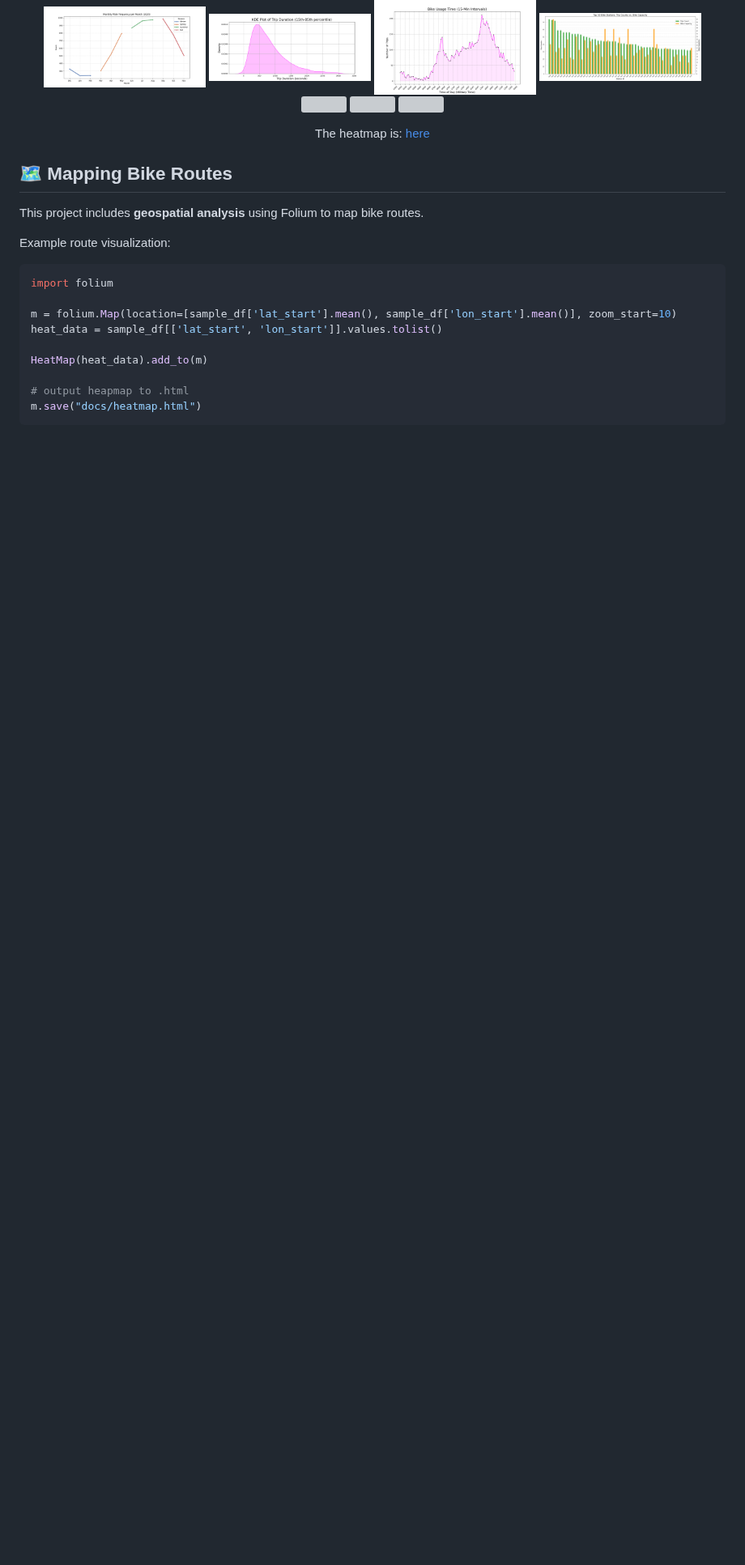
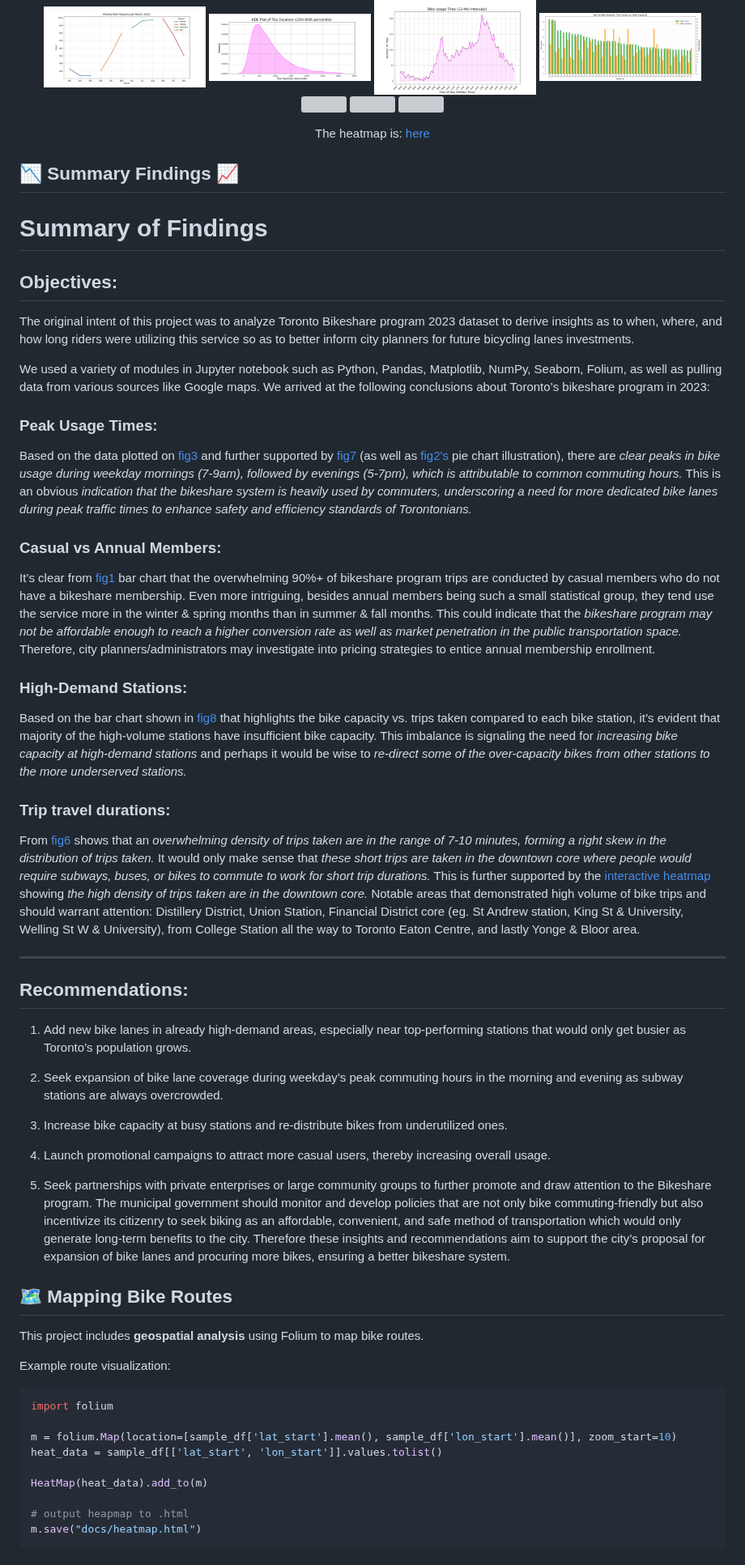
Before and after one commit to ConstCorrectness/toronto-bikeshare-2024, a Markdown page: README.md, the part around the change. Shown at 81% size. GitHub-like rendering; blank space fills up the shorter version; grey boxes are pictures that could not be loaded.

Commit message:
merged summary_findings.md into README.md

```diff
--- a/README.md
+++ b/README.md
@@ -57,6 +57,7 @@ $ jupyter notebook main.ipynb
   <img src="images/fig6.png" width="200" height="200" style="display:inline" />
   <img src="images/fig7.png" width="200" height="200" style="display:inline" />
   <img src="images/fig8.png" width="200" height="200" style="display:inline" />
+
   <img src="images/heatmap_1.png" width="200" height="200" style="display:inline" />
   <img src="images/heatmap_2.png" width="200" height="200" style="display:inline" />
   <img src="images/heatmap_3.png" width="200" height="200" style="display:inline" />
@@ -65,6 +66,45 @@ $ jupyter notebook main.ipynb
 <p align="center">
   The heatmap is: <a href="https://constcorrectness.github.io/toronto-bikeshare-2024/heatmap.html">here</a>
 </p>
+
+## 📉 Summary Findings 📈
+
+# Summary of Findings
+
+## Objectives:
+The original intent of this project was to analyze Toronto Bikeshare program 2023 dataset to derive insights as to when, where, and how long riders were utilizing this service so as to better inform city planners for future bicycling lanes investments.
+
+We used a variety of modules in Jupyter notebook such as Python, Pandas, Matplotlib, NumPy, Seaborn, Folium, as well as pulling data from various sources like Google maps. We arrived at the following conclusions about Toronto’s bikeshare program in 2023:
+
+### Peak Usage Times:
+
+Based on the data plotted on [fig3](/images/fig3.png) and further supported by [fig7](/images/fig7.png) (as well as [fig2's](/images/fig2.png) pie chart illustration), there are *clear peaks in bike usage during weekday mornings (7-9am), followed by evenings (5-7pm), which is attributable to common commuting hours.* This is an obvious *indication that the bikeshare system is heavily used by commuters, underscoring a need for more dedicated bike lanes during peak traffic times to enhance safety and efficiency standards of Torontonians.*
+
+### Casual vs Annual Members:
+
+It’s clear from [fig1](/images/fig1.png) bar chart that the overwhelming 90%+ of bikeshare program trips are conducted by casual members who do not have a bikeshare membership. Even more intriguing, besides annual members being such a small statistical group, they tend use the service more in the winter & spring months than in summer & fall months. This could indicate that the *bikeshare program may not be affordable enough to reach a higher conversion rate as well as market penetration in the public transportation space.* Therefore, city planners/administrators may investigate into pricing strategies to entice annual membership enrollment.
+
+### High-Demand Stations:
+Based on the bar chart shown in [fig8](/images/fig8.png) that highlights the bike capacity vs. trips taken compared to each bike station, it’s evident that majority of the high-volume stations have insufficient bike capacity. This imbalance is signaling the need for *increasing bike capacity at high-demand stations* and perhaps it would be wise to *re-direct some of the over-capacity bikes from other stations to the more underserved stations.*
+
+### Trip travel durations:
+
+From [fig6](/images/fig6.png) shows that an *overwhelming density of trips taken are in the range of 7-10 minutes, forming a right skew in the distribution of trips taken.* It would only make sense that *these short trips are taken in the downtown core where people would require subways, buses, or bikes to commute to work for short trip durations.* This is further supported by the [interactive heatmap](https://constcorrectness.github.io/toronto-bikeshare-2024/heatmap.html) showing *the high density of trips taken are in the downtown core.* Notable areas that demonstrated high volume of bike trips and should warrant attention: Distillery District, Union Station, Financial District core (eg. St Andrew station, King St & University, Welling St W & University), from College Station all the way to Toronto Eaton Centre, and lastly Yonge & Bloor area.
+
+---
+
+## Recommendations:
+
+1. Add new bike lanes in already high-demand areas, especially near top-performing stations that would only get busier as Toronto’s population grows.
+
+2. Seek expansion of bike lane coverage during weekday’s peak commuting hours in the morning and evening as subway stations are always overcrowded.
+
+3. Increase bike capacity at busy stations and re-distribute bikes from underutilized ones.
+
+4. Launch promotional campaigns to attract more casual users, thereby increasing overall usage.
+
+5. Seek partnerships with private enterprises or large community groups to further promote and draw attention to the Bikeshare program.
+The municipal government should monitor and develop policies that are not only bike commuting-friendly but also incentivize its citizenry to seek biking as an affordable, convenient, and safe method of transportation which would only generate long-term benefits to the city. Therefore these insights and recommendations aim to support the city’s proposal for expansion of bike lanes and procuring more bikes, ensuring a better bikeshare system.
 
 
 
```
Also changed, not shown: docs/summary_findings.md (added, +34 -0 lines).
